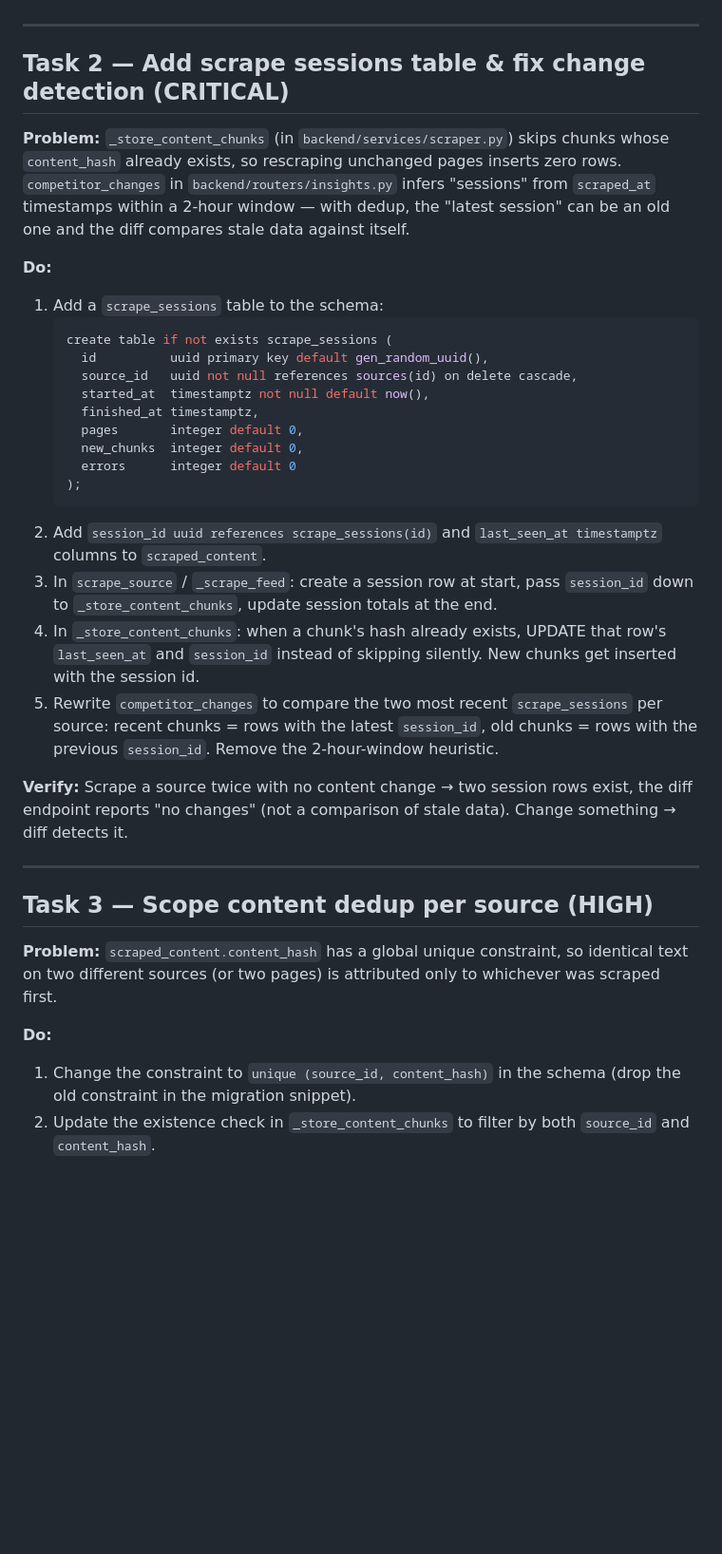
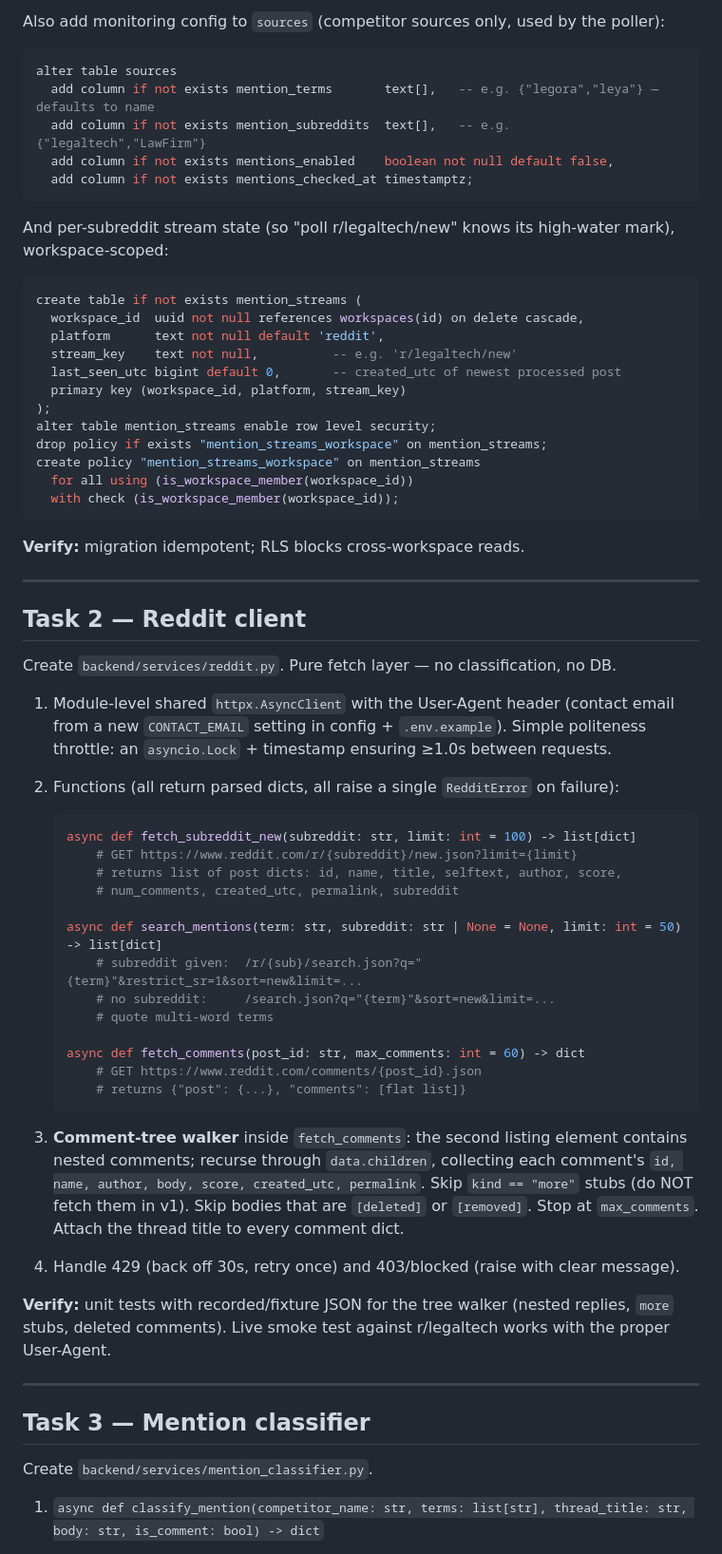
Before and after one commit to MGR001/Scraper, a Markdown page: tasks.md, the part around one of its changes. Shown at 95% size. Rendered like a GitHub page; blank space fills up the shorter version.

Commit message:
Replace tasks.md with the Reddit sentiment ingestion plan
Co-Authored-By: Claude Sonnet 5 <noreply@anthropic.com>

````diff
--- a/tasks.md
+++ b/tasks.md
@@ -18,37 +63,69 @@ Work through these in order. Each task is self-contained; complete, verify, and
+Also add monitoring config to `sources` (competitor sources only, used by the poller):
+
+```sql
+alter table sources
+  add column if not exists mention_terms       text[],   -- e.g. {"legora","leya"} — defaults to name
+  add column if not exists mention_subreddits  text[],   -- e.g. {"legaltech","LawFirm"}
+  add column if not exists mentions_enabled    boolean not null default false,
+  add column if not exists mentions_checked_at timestamptz;
+```
+
+And per-subreddit stream state (so "poll r/legaltech/new" knows its high-water mark), workspace-scoped:
+
+```sql
+create table if not exists mention_streams (
+  workspace_id  uuid not null references workspaces(id) on delete cascade,
+  platform      text not null default 'reddit',
+  stream_key    text not null,          -- e.g. 'r/legaltech/new'
+  last_seen_utc bigint default 0,       -- created_utc of newest processed post
+  primary key (workspace_id, platform, stream_key)
+);
+alter table mention_streams enable row level security;
+drop policy if exists "mention_streams_workspace" on mention_streams;
+create policy "mention_streams_workspace" on mention_streams
+  for all using (is_workspace_member(workspace_id))
+  with check (is_workspace_member(workspace_id));
+```
+
+**Verify:** migration idempotent; RLS blocks cross-workspace reads.
 
 ---
 
-## Task 2 — Add scrape sessions table & fix change detection (CRITICAL)
+## Task 2 — Reddit client
 
-**Problem:** `_store_content_chunks` (in `backend/services/scraper.py`) skips chunks whose `content_hash` already exists, so rescraping unchanged pages inserts zero rows. `competitor_changes` in `backend/routers/insights.py` infers "sessions" from `scraped_at` timestamps within a 2-hour window — with dedup, the "latest session" can be an old one and the diff compares stale data against itself.
+Create `backend/services/reddit.py`. Pure fetch layer — no classification, no DB.
 
-**Do:**
-1. Add a `scrape_sessions` table to the schema:
-   ```sql
-   create table if not exists scrape_sessions (
-     id          uuid primary key default gen_random_uuid(),
-     source_id   uuid not null references sources(id) on delete cascade,
-     started_at  timestamptz not null default now(),
-     finished_at timestamptz,
-     pages       integer default 0,
-     new_chunks  integer default 0,
-     errors      integer default 0
-   );
+1. Module-level shared `httpx.AsyncClient` with the User-Agent header (contact email from a new `CONTACT_EMAIL` setting in config + `.env.example`). Simple politeness throttle: an `asyncio.Lock` + timestamp ensuring ≥1.0s between requests.
+
+2. Functions (all return parsed dicts, all raise a single `RedditError` on failure):
+
+   ```python
+   async def fetch_subreddit_new(subreddit: str, limit: int = 100) -> list[dict]
+       # GET https://www.reddit.com/r/{subreddit}/new.json?limit={limit}
+       # returns list of post dicts: id, name, title, selftext, author, score,
+       # num_comments, created_utc, permalink, subreddit
+
+   async def search_mentions(term: str, subreddit: str | None = None, limit: int = 50) -> list[dict]
+       # subreddit given:  /r/{sub}/search.json?q="{term}"&restrict_sr=1&sort=new&limit=...
+       # no subreddit:     /search.json?q="{term}"&sort=new&limit=...
+       # quote multi-word terms
+
+   async def fetch_comments(post_id: str, max_comments: int = 60) -> dict
+       # GET https://www.reddit.com/comments/{post_id}.json
+       # returns {"post": {...}, "comments": [flat list]}
    ```
-2. Add `session_id uuid references scrape_sessions(id)` and `last_seen_at timestamptz` columns to `scraped_content`.
-3. In `scrape_source` / `_scrape_feed`: create a session row at start, pass `session_id` down to `_store_content_chunks`, update session totals at the end.
-4. In `_store_content_chunks`: when a chunk's hash already exists, UPDATE that row's `last_seen_at` and `session_id` instead of skipping silently. New chunks get inserted with the session id.
-5. Rewrite `competitor_changes` to compare the two most recent `scrape_sessions` per source: recent chunks = rows with the latest `session_id`, old chunks = rows with the previous `session_id`. Remove the 2-hour-window heuristic.
 
-**Verify:** Scrape a source twice with no content change → two session rows exist, the diff endpoint reports "no changes" (not a comparison of stale data). Change something → diff detects it.
+3. **Comment-tree walker** inside `fetch_comments`: the second listing element contains nested comments; recurse through `data.children`, collecting each comment's `id, name, author, body, score, created_utc, permalink`. Skip `kind == "more"` stubs (do NOT fetch them in v1). Skip bodies that are `[deleted]` or `[removed]`. Stop at `max_comments`. Attach the thread title to every comment dict.
+
+4. Handle 429 (back off 30s, retry once) and 403/blocked (raise with clear message).
+
+**Verify:** unit tests with recorded/fixture JSON for the tree walker (nested replies, `more` stubs, deleted comments). Live smoke test against r/legaltech works with the proper User-Agent.
 
 ---
 
-## Task 3 — Scope content dedup per source (HIGH)
+## Task 3 — Mention classifier
 
-**Problem:** `scraped_content.content_hash` has a global unique constraint, so identical text on two different sources (or two pages) is attributed only to whichever was scraped first.
+Create `backend/services/mention_classifier.py`.
 
-**Do:**
-1. Change the constraint to `unique (source_id, content_hash)` in the schema (drop the old constraint in the migration snippet).
-2. Update the existence check in `_store_content_chunks` to filter by both `source_id` and `content_hash`.
+1. `async def classify_mention(competitor_name: str, terms: list[str], thread_title: str, body: str, is_comment: bool) -> dict`
 
````
Also changed, not shown: other parts of tasks.md (+128 -176 lines).
